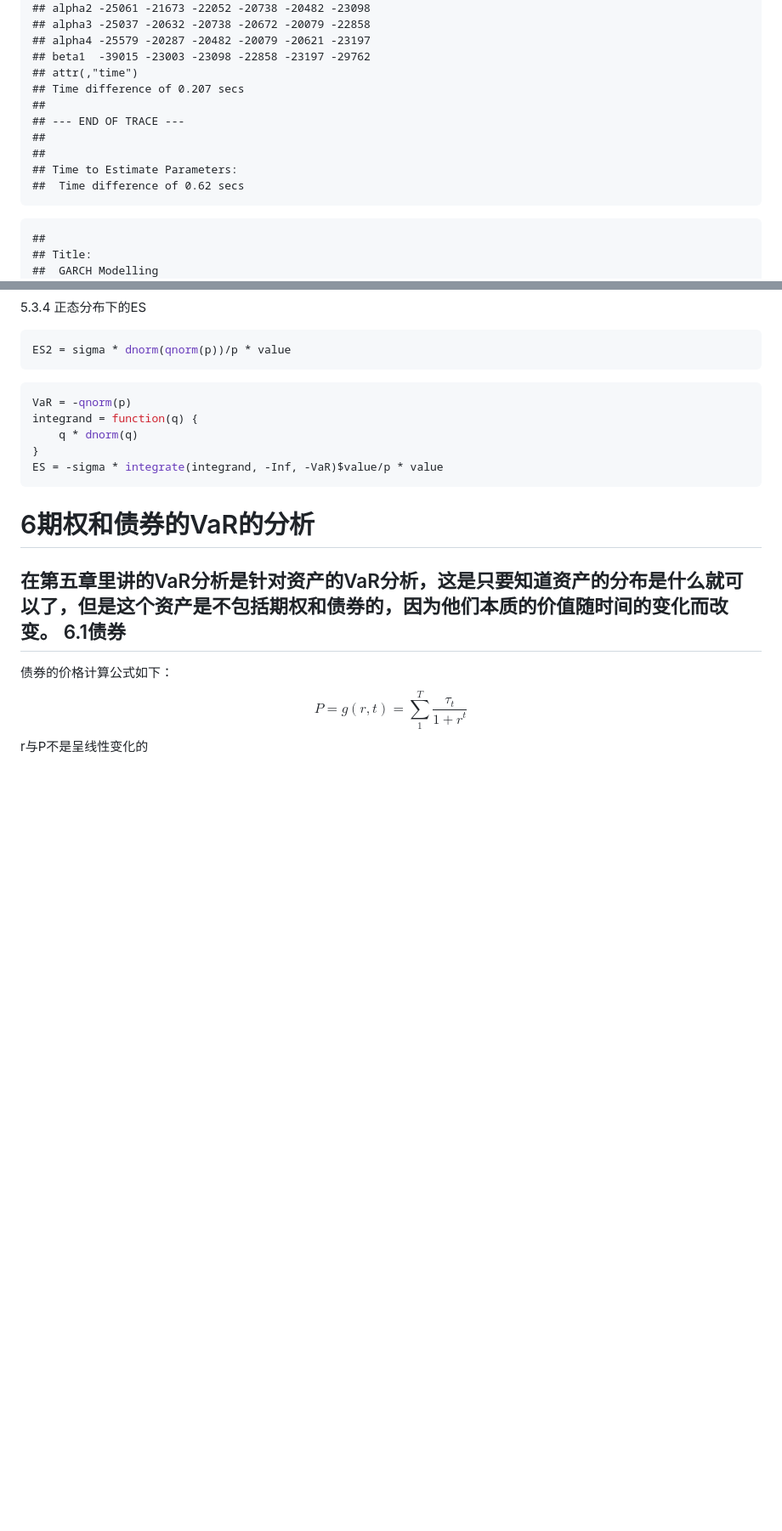
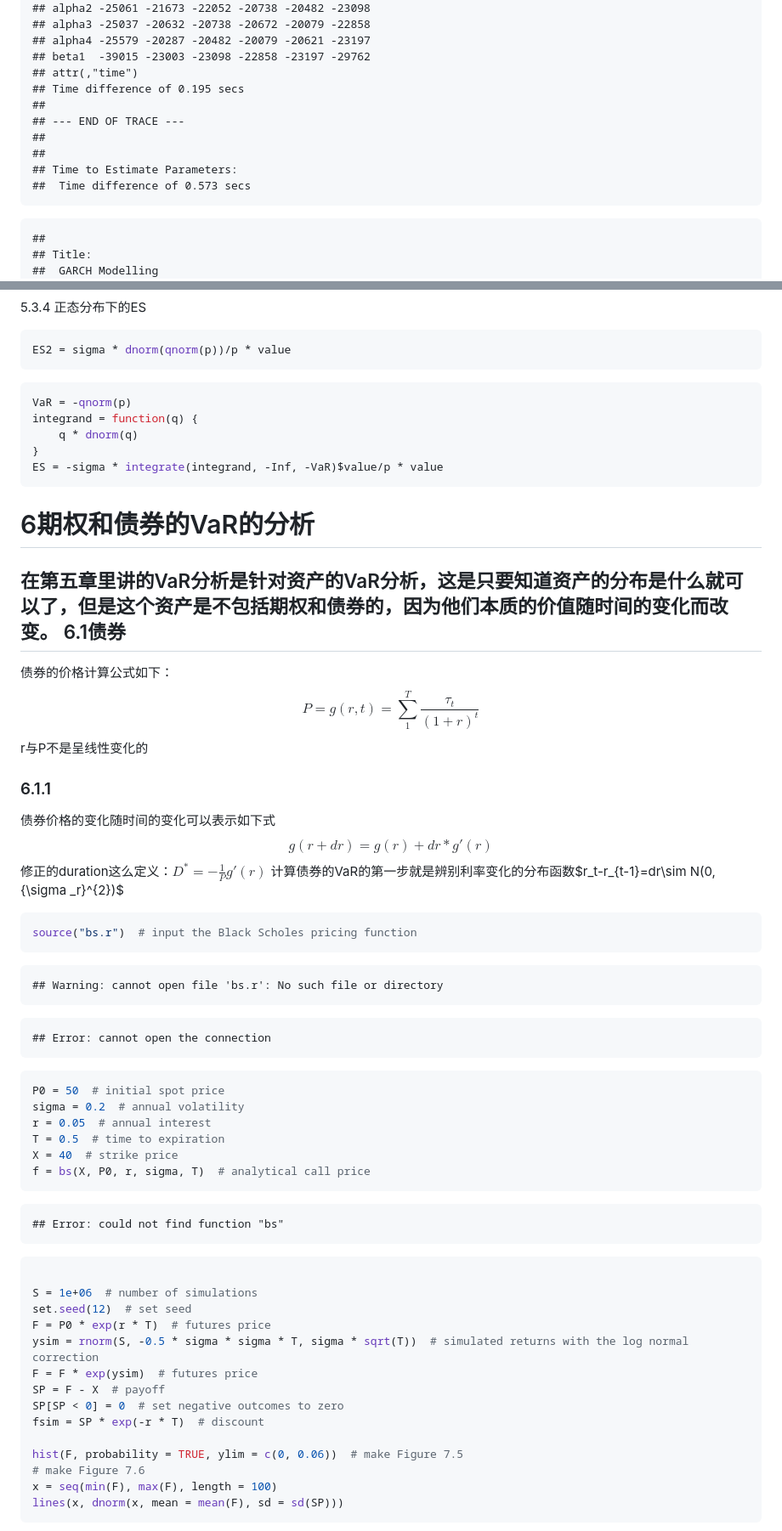
Before and after one commit to shanshanlaichi250/mathfin, a Markdown page: Financial market, prices and risk.md, 2 parts joined by grey strips. Shown: that part at 85% size. Drawn GitHub-style; blank space fills up the shorter version.

````diff
--- a/Financial market, prices and risk.md
+++ b/Financial market, prices and risk.md
@@ -611,13 +611,13 @@ garchFit(~garch(4, 1), data = y, include.mean = FALSE)
 ## alpha4 -25579 -20287 -20482 -20079 -20621 -23197
 ## beta1  -39015 -23003 -23098 -22858 -23197 -29762
 ## attr(,"time")
-## Time difference of 0.207 secs
+## Time difference of 0.195 secs
 ##
 ## --- END OF TRACE ---
 ##
 ##
 ## Time to Estimate Parameters:
-##  Time difference of 0.62 secs
+##  Time difference of 0.573 secs
 ```
 
 ```
@@ -986,5 +986,56 @@ ES = -sigma * integrate(integrand, -Inf, -VaR)$value/p * value
 6.1债券
 ----------
 债券的价格计算公式如下：
-$$P=g\left(r,t \right)=\sum_{1}^{T}\frac{\tau _t}{{1+r}^{t}}$$
+$$P=g\left(r,t \right)=\sum_{1}^{T}\frac{\tau _t}{{(1+r)}^{t}}$$
 r与P不是呈线性变化的
+### 6.1.1
+债券价格的变化随时间的变化可以表示如下式
+$$g(r+dr)=g(r)+dr*g'(r)$$
+修正的duration这么定义：${D}^{*}=-\frac{1}{P}g'(r)$
+计算债券的VaR的第一步就是辨别利率变化的分布函数$r_t-r_{t-1}=dr\sim N(0,{\sigma _r}^{2})$
+
+
+
+
+```r
+source("bs.r")  # input the Black Scholes pricing function
+```
+
+```
+## Warning: cannot open file 'bs.r': No such file or directory
+```
+
+```
+## Error: cannot open the connection
+```
+
+```r
+P0 = 50  # initial spot price
+sigma = 0.2  # annual volatility
+r = 0.05  # annual interest
+T = 0.5  # time to expiration
+X = 40  # strike price
+f = bs(X, P0, r, sigma, T)  # analytical call price
+```
+
+```
+## Error: could not find function "bs"
+```
+
+```r
+
+S = 1e+06  # number of simulations
+set.seed(12)  # set seed
+F = P0 * exp(r * T)  # futures price
+ysim = rnorm(S, -0.5 * sigma * sigma * T, sigma * sqrt(T))  # simulated returns with the log normal correction
+F = F * exp(ysim)  # futures price
+SP = F - X  # payoff
+SP[SP < 0] = 0  # set negative outcomes to zero
+fsim = SP * exp(-r * T)  # discount
+
+hist(F, probability = TRUE, ylim = c(0, 0.06))  # make Figure 7.5
+# make Figure 7.6
+x = seq(min(F), max(F), length = 100)
+lines(x, dnorm(x, mean = mean(F), sd = sd(SP)))
+```
+
````
Also changed, not shown: other parts of Financial market, prices and risk.md (+108 -18 lines), figure/unnamed-chunk-11.png, figure/unnamed-chunk-111.png (added), figure/unnamed-chunk-112.png (added), figure/unnamed-chunk-21.png, figure/unnamed-chunk-22.png, 2 other files.
